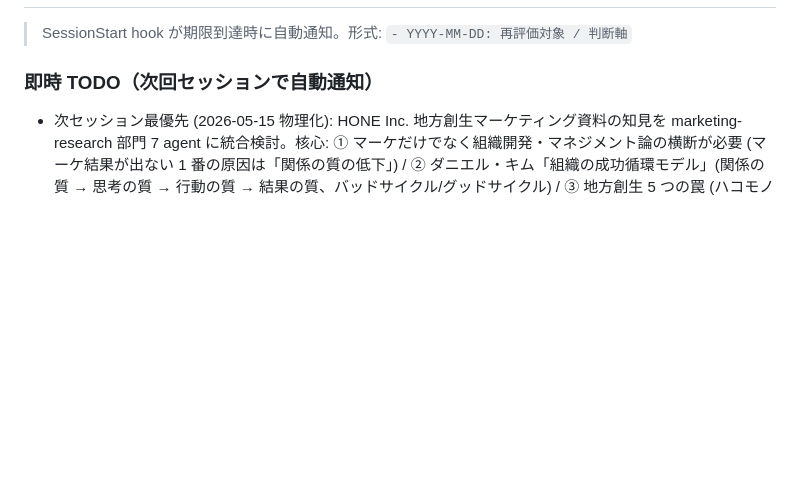
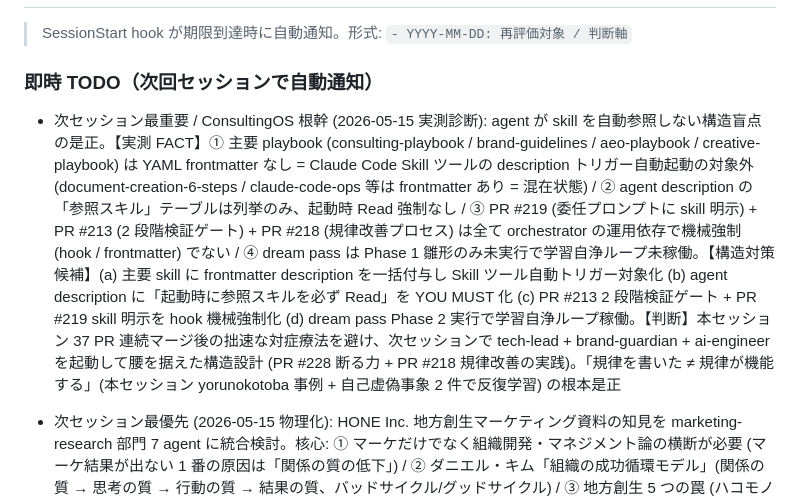
Before and after one commit to nbyk115/consulting-os, a Markdown page: evolution-log.md, the part around the change. GitHub-like rendering; blank space fills up the shorter version.

Commit message:
chore: agent skill 自動参照の構造盲点を次セッション最重要課題に登録 (PR #229)
ユーザー指摘を実測診断、agent が skill を自動参照しない構造盲点を確認。主要 playbook の frontmatter 不在 + agent description の skill 列挙のみ + PR #213/#219/#218 の orchestrator 運用依存を evolution-log 最重要課題に登録。次セッションで tech-lead + brand-guardian + ai-engineer 起動して構造設計。

```diff
--- a/evolution-log.md
+++ b/evolution-log.md
@@ -11,6 +11,7 @@
 
 ### 即時 TODO（次回セッションで自動通知）
 
+- 次セッション最重要 / ConsultingOS 根幹 (2026-05-15 実測診断): agent が skill を自動参照しない構造盲点の是正。【実測 FACT】① 主要 playbook (consulting-playbook / brand-guidelines / aeo-playbook / creative-playbook) は YAML frontmatter なし = Claude Code Skill ツールの description トリガー自動起動の対象外 (document-creation-6-steps / claude-code-ops 等は frontmatter あり = 混在状態) / ② agent description の「参照スキル」テーブルは列挙のみ、起動時 Read 強制なし / ③ PR #219 (委任プロンプトに skill 明示) + PR #213 (2 段階検証ゲート) + PR #218 (規律改善プロセス) は全て orchestrator の運用依存で機械強制 (hook / frontmatter) でない / ④ dream pass は Phase 1 雛形のみ未実行で学習自浄ループ未稼働。【構造対策候補】(a) 主要 skill に frontmatter description を一括付与し Skill ツール自動トリガー対象化 (b) agent description に「起動時に参照スキルを必ず Read」を YOU MUST 化 (c) PR #213 2 段階検証ゲート + PR #219 skill 明示を hook 機械強制化 (d) dream pass Phase 2 実行で学習自浄ループ稼働。【判断】本セッション 37 PR 連続マージ後の拙速な対症療法を避け、次セッションで tech-lead + brand-guardian + ai-engineer を起動して腰を据えた構造設計 (PR #228 断る力 + PR #218 規律改善の実践)。「規律を書いた ≠ 規律が機能する」(本セッション yorunokotoba 事例 + 自己虚偽事象 2 件で反復学習) の根本是正
 - 次セッション最優先 (2026-05-15 物理化): HONE Inc. 地方創生マーケティング資料の知見を marketing-research 部門 7 agent に統合検討。核心: ① マーケだけでなく組織開発・マネジメント論の横断が必要 (マーケ結果が出ない 1 番の原因は「関係の質の低下」) / ② ダニエル・キム「組織の成功循環モデル」(関係の質 → 思考の質 → 行動の質 → 結果の質、バッドサイクル/グッドサイクル) / ③ 地方創生 5 つの罠 (ハコモノ先行 / とりあえず PR 認知至上主義 / 誰でも歓迎ターゲット広すぎ / スケール効率至上主義 / 机上の空論) と各回避策 (関係の質構築 / メンタル・フィジカルアベイラビリティ / CEP 設計 / 好意度 Preference 局地戦 / 一次情報で実行アップデート)。出典: HONE Inc. 資料 (2026-05-15 ユーザー提示画像、INFERENCE)。統合先候補: marketing-research-playbook.md or marketing-director agent。本セッション PR #193 システム思考 §12 (Senge 5 アーキタイプ) + PR #205 労働ポートフォリオと接続 (ダニエル・キム成功循環 = システム思考の組織版)。marketing-director + 組織開発観点で腰を据えて統合、拙速な 1 PR は回避 (本セッション 36 PR 連続マージ後の自己目的化を断った判断、PR #218 規律改善 + PR #226 断る力の実践)
 - 2026-06-04: PR AX `workload-allocation-management` skill + `workload-tracking.sh` hook の形骸化検知（4 週間後）。Goodhart 法則対策（複数軸 + 定性レビュー + 反指標）が運用されているか / 単一指標化していないか / 教育実習が「やった」だけになっていないかを確認。形骸化検知時は Boris #3 ruthlessly edit で削除 / 統合 / 改修判断
 - 2026-05-03: 統合済 7 ブランチを GitHub UI から削除（feature/anthropic-boris-knowledge-integration / biz-expansion-knowledge / external-resources-references / implement-statusline-routing-gate-thinking / discipline-physical-block / os-visualization-mermaid / sdk-phase1-pr-review）。URL: https://github.com/nbyk115/consulting-os/branches
```
